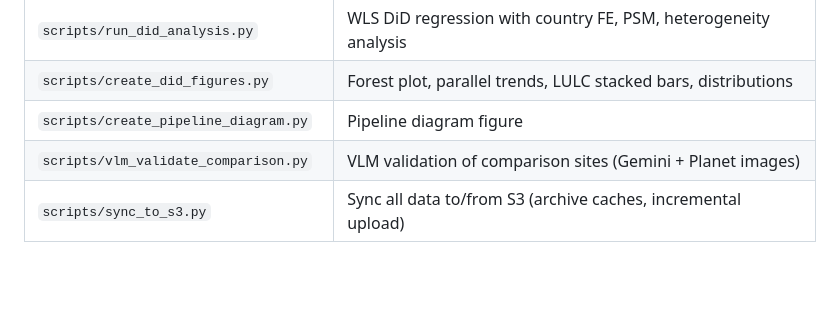
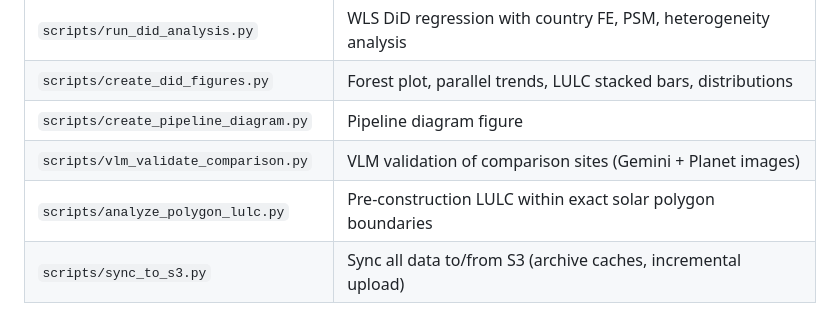
Before and after one commit to anushreechaudhuri/solar-landuse, a Markdown page: README.md, the part around the change. Rendered like a GitHub page; blank space fills up the shorter version.

```diff
--- a/README.md
+++ b/README.md
@@ -162,6 +162,7 @@ npm run dev
 | `scripts/create_did_figures.py` | Forest plot, parallel trends, LULC stacked bars, distributions |
 | `scripts/create_pipeline_diagram.py` | Pipeline diagram figure |
 | `scripts/vlm_validate_comparison.py` | VLM validation of comparison sites (Gemini + Planet images) |
+| `scripts/analyze_polygon_lulc.py` | Pre-construction LULC within exact solar polygon boundaries |
 | `scripts/sync_to_s3.py` | Sync all data to/from S3 (archive caches, incremental upload) |
 
 ### Classification & Analysis
```
Also changed, not shown: RESULTS.md (+17 -0 lines), docs/did_analysis_results.md (+73 -9 lines), docs/figures/did_fig9_polygon_lulc.png (added), 2 other files.
